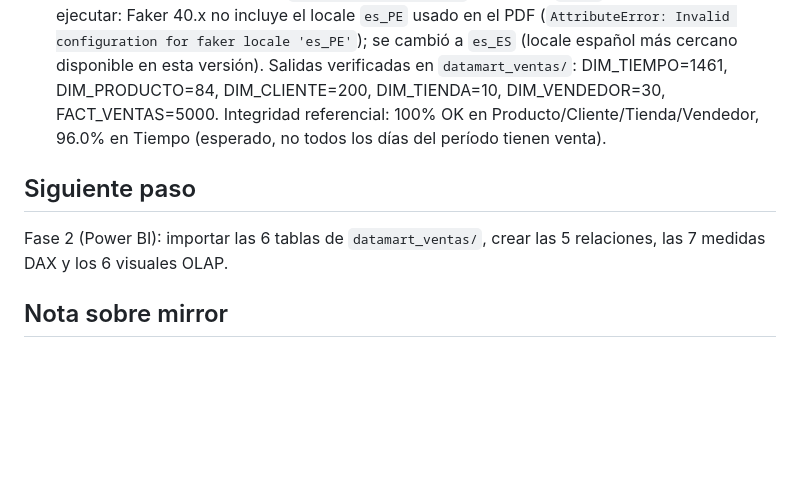
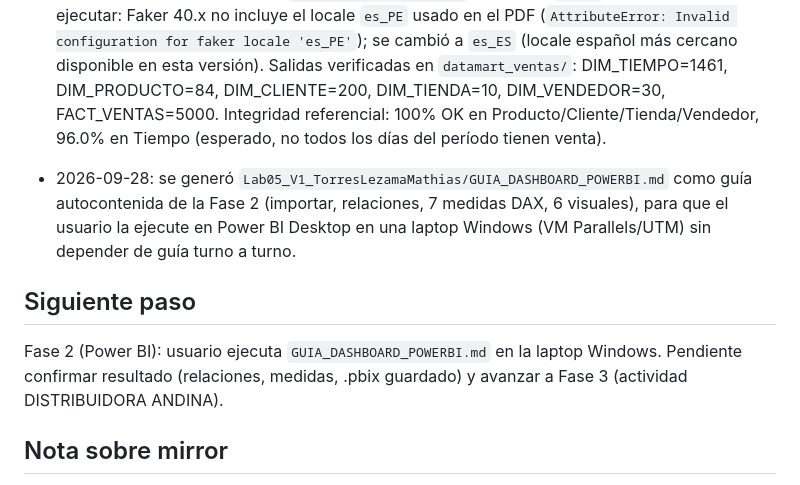
Before and after one commit to MathiasTL/IN-2026-Labs, a Markdown page: odd/tasks/lab05-laboratory-guide.md, the part around the change. Drawn GitHub-style; blank space fills up the shorter version.

Commit message:
Añadir guía autocontenida para la Fase 2 del Dashboard en Power BI Desktop

```diff
--- a/odd/tasks/lab05-laboratory-guide.md
+++ b/odd/tasks/lab05-laboratory-guide.md
@@ -76,9 +76,15 @@ actividad, ver criterios en el PDF).
   Producto/Cliente/Tienda/Vendedor, 96.0% en Tiempo (esperado, no todos los
   días del período tienen venta).
 
+- 2026-09-28: se generó `Lab05_V1_TorresLezamaMathias/GUIA_DASHBOARD_POWERBI.md`
+  como guía autocontenida de la Fase 2 (importar, relaciones, 7 medidas DAX,
+  6 visuales), para que el usuario la ejecute en Power BI Desktop en una
+  laptop Windows (VM Parallels/UTM) sin depender de guía turno a turno.
+
 ## Siguiente paso
-Fase 2 (Power BI): importar las 6 tablas de `datamart_ventas/`, crear las
-5 relaciones, las 7 medidas DAX y los 6 visuales OLAP.
+Fase 2 (Power BI): usuario ejecuta `GUIA_DASHBOARD_POWERBI.md` en la laptop
+Windows. Pendiente confirmar resultado (relaciones, medidas, .pbix guardado)
+y avanzar a Fase 3 (actividad DISTRIBUIDORA ANDINA).
 
 ## Nota sobre mirror
 Engram no disponible esta sesión (MCP desconectado) — mirror pendiente de
```
Also changed, not shown: Lab05_V1_TorresLezamaMathias/GUIA_DASHBOARD_POWERBI.md (added, +137 -0 lines).
